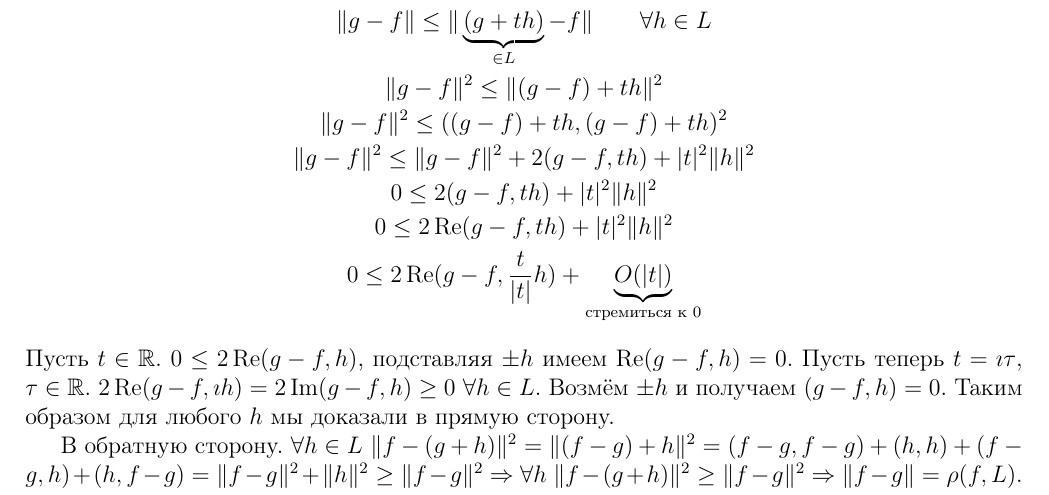
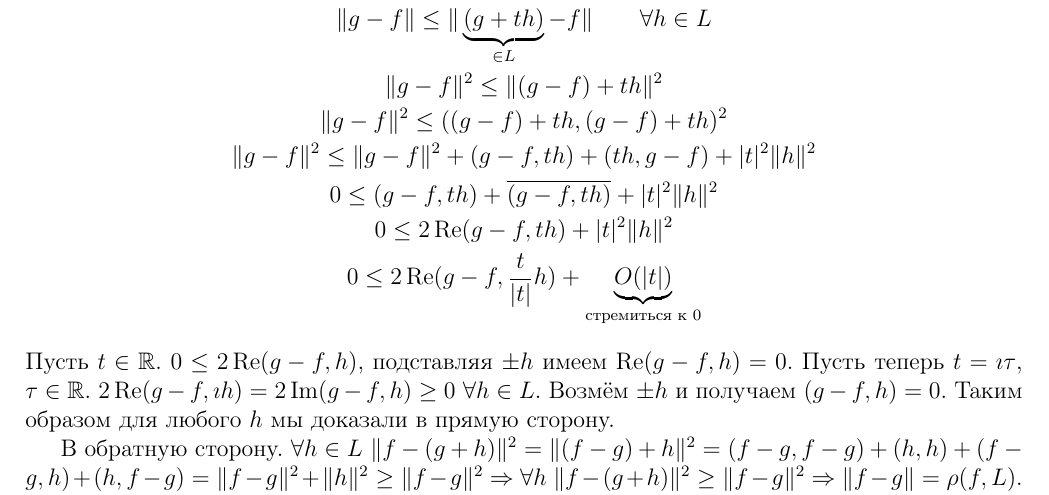
Before and after one commit to Stuv7CB/Lecture, a LaTeX document (Лекция 1/1.tex): part of page 2 of 3, cut so that both start at the same text. Compiled offline with pdfLaTeX.

Commit message:
Исправил ошибку

```diff
--- a/Лекция 1/1.tex
+++ b/Лекция 1/1.tex
@@ -92,8 +92,8 @@ $$
 \|g - f\| \le \|\underbrace{(g + t h)}_{\in L} - f\| \qquad \forall h \in L\\
 \|g - f\|^2 \le \|(g - f) + t h\|^2\\
 \|g - f\|^2 \le ((g - f) + t h, (g - f) + t h)^2\\
-\|g - f\|^2 \le \|g - f\|^2 + 2(g - f, t h) + |t|^2 \|h\|^2\\
-0 \le 2(g - f, t h) + |t|^2 \|h\|^2\\
+\|g - f\|^2 \le \|g - f\|^2 + (g - f, t h) + (t h, g - f) + |t|^2 \|h\|^2\\
+0 \le (g - f, t h) + \overline{(g - f, t h)} + |t|^2 \|h\|^2\\
 0 \le 2\Ree(g - f,t h) + |t|^2 \|h\|^2\\
 0 \le 2\Ree(g - f, \frac{t}{|t|} h) + \underbrace{O(|t|)}_{\text{стремиться к 0}}
 \end{gather*}
```
Also changed, not shown: Лекция 1/1.pdf.
